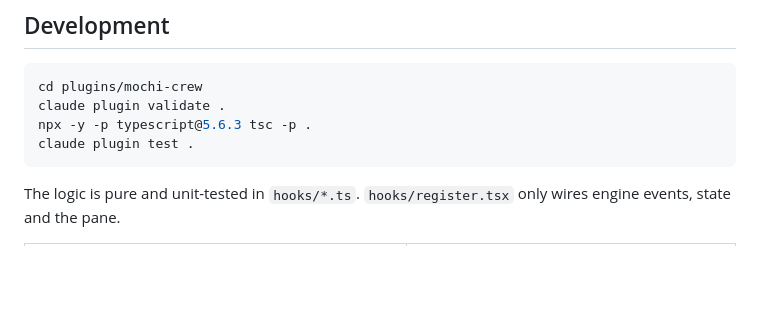
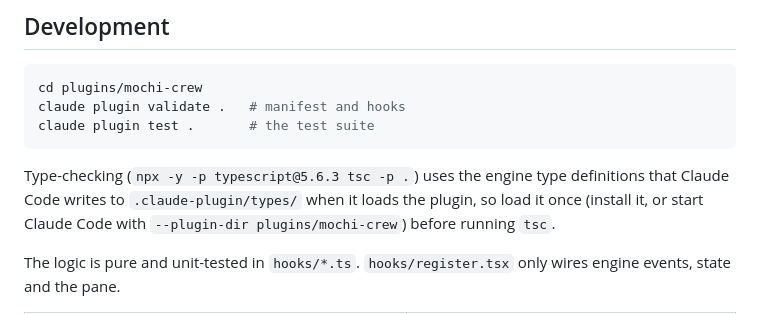
Before and after one commit to joeVenner/mochi-crew, a Markdown page: README.md, the part around the change. Drawn GitHub-style; blank space fills up the shorter version.

Commit message:
docs: explain where engine types come from

````diff
--- a/README.md
+++ b/README.md
@@ -164,10 +164,13 @@ Commands:
 
 ```bash
 cd plugins/mochi-crew
-claude plugin validate .
-npx -y -p typescript@5.6.3 tsc -p .
-claude plugin test .
+claude plugin validate .   # manifest and hooks
+claude plugin test .       # the test suite
 ```
+
+Type-checking (`npx -y -p typescript@5.6.3 tsc -p .`) uses the engine type definitions that Claude
+Code writes to `.claude-plugin/types/` when it loads the plugin, so load it once (install it, or
+start Claude Code with `--plugin-dir plugins/mochi-crew`) before running `tsc`.
 
 The logic is pure and unit-tested in `hooks/*.ts`. `hooks/register.tsx` only wires engine events,
 state and the pane.
````
